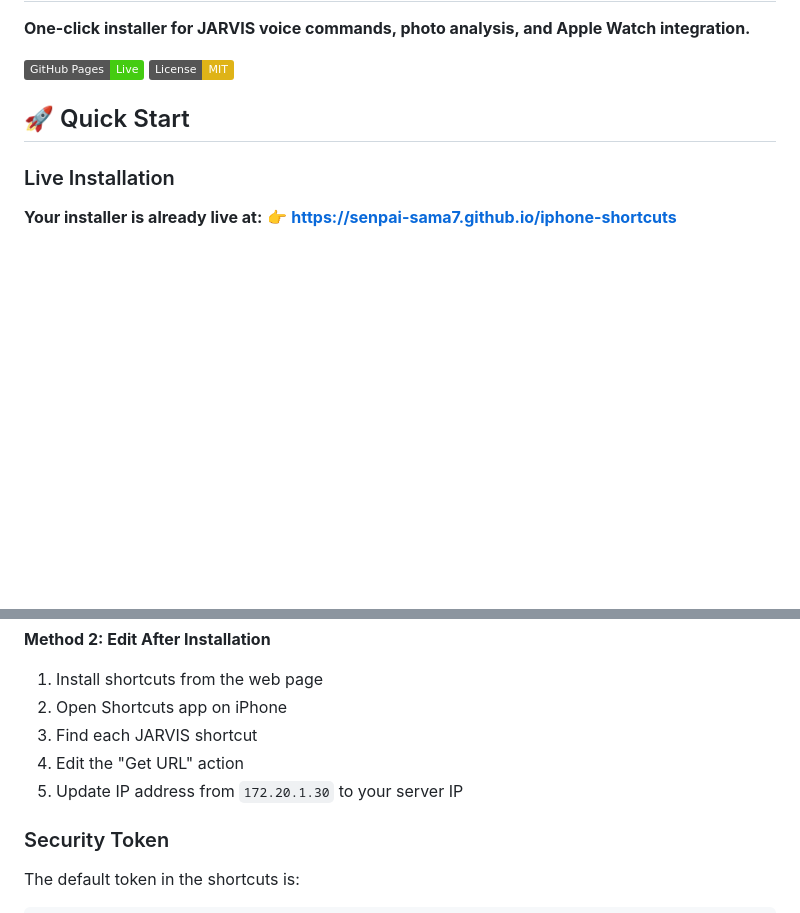
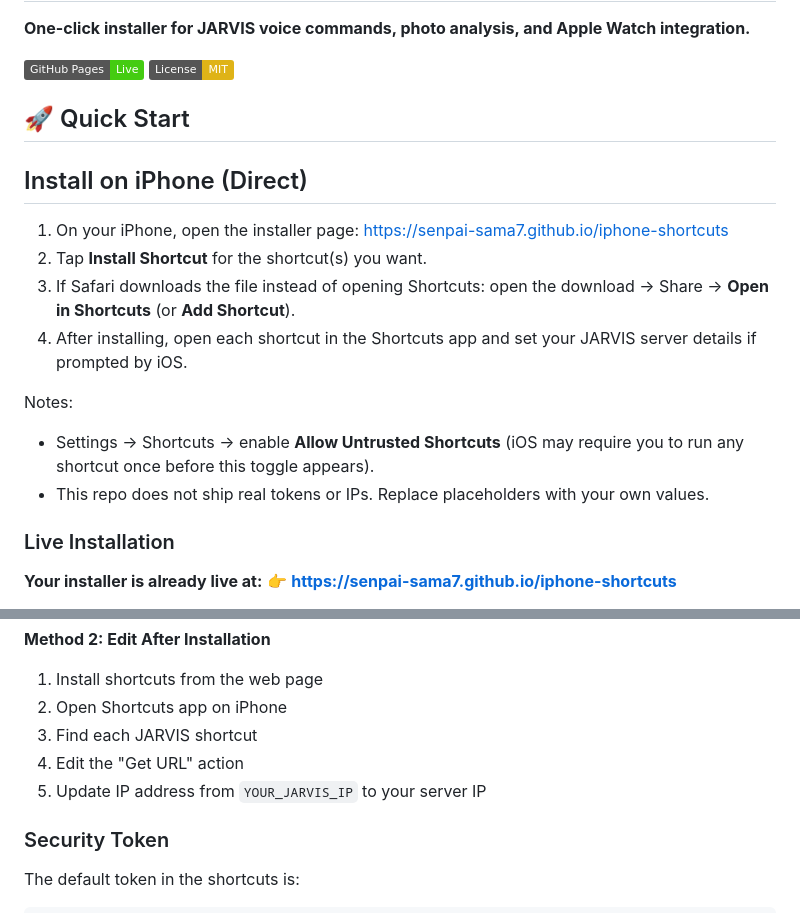
Before and after one commit to Senpai-Sama7/iphone-shortcuts, a Markdown page: README.md, 2 parts joined by grey strips. GitHub-like rendering; badges without logos; blank space fills up the shorter version.

Commit message:
Update docs: direct install steps + sanitize placeholders

```diff
--- a/README.md
+++ b/README.md
@@ -6,6 +6,19 @@
 [![License: MIT](https://img.shields.io/badge/License-MIT-yellow.svg)](https://opensource.org/licenses/MIT)
 
 ## 🚀 Quick Start
+
+## Install on iPhone (Direct)
+
+1. On your iPhone, open the installer page:
+   https://senpai-sama7.github.io/iphone-shortcuts
+2. Tap **Install Shortcut** for the shortcut(s) you want.
+3. If Safari downloads the file instead of opening Shortcuts: open the download → Share → **Open in Shortcuts** (or **Add Shortcut**).
+4. After installing, open each shortcut in the Shortcuts app and set your JARVIS server details if prompted by iOS.
+
+Notes:
+- Settings → Shortcuts → enable **Allow Untrusted Shortcuts** (iOS may require you to run any shortcut once before this toggle appears).
+- This repo does not ship real tokens or IPs. Replace placeholders with your own values.
+
 
 ### Live Installation
 
@@ -54,7 +67,7 @@ Or check your router's DHCP leases for the device.
 2. Open Shortcuts app on iPhone
 3. Find each JARVIS shortcut
 4. Edit the "Get URL" action
-5. Update IP address from `172.20.1.30` to your server IP
+5. Update IP address from `YOUR_JARVIS_IP` to your server IP
 
 ### Security Token
 
```
